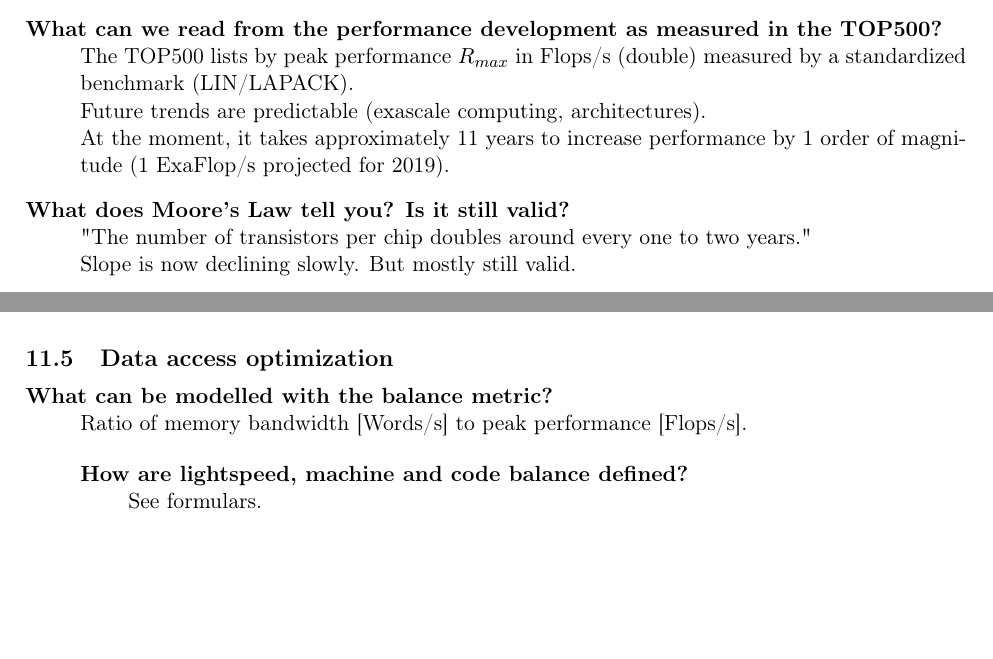
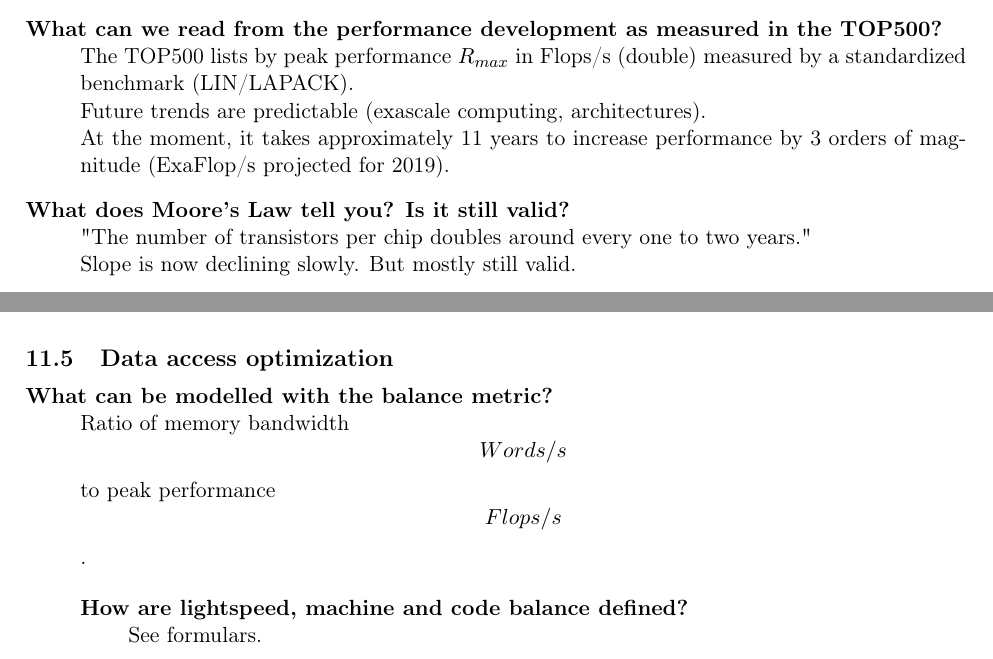
Before and after one commit to stv0g/rwth-misc, a LaTeX document (hpc_summary.tex): two parts of pages 6 and 14 of 22, joined at a grey line, cut so that both start at the same text, the shorter picture padded with empty space. Compiled offline with pdfLaTeX.

Commit message:
fixed performance trend (1 -> 3 order magnitudes)

```diff
--- a/hpc_summary.tex
+++ b/hpc_summary.tex
@@ -359,8 +359,8 @@ See \texttt{man bsub}.
 	\item[What can we read from the performance development as measured in the
         TOP500?] The TOP500 lists by peak performance $R_{max}$ in Flops/s (double) measured by a standardized benchmark (LIN/LAPACK). \\
 	Future trends are predictable (exascale computing, architectures).\\
-    At the moment, it takes approximately 11 years to increase performance by 1
-    order of magnitude (1 ExaFlop/s projected for 2019).
+    	At the moment, it takes approximately 11 years to increase performance by 3
+    	orders of magnitude (ExaFlop/s projected for 2019).
 
 	\item[What does Moore's Law tell you? Is it still valid?] "The number of transistors per chip doubles around every one to two years." \\
 	Slope is now declining slowly. But mostly still valid.
@@ -673,7 +671,7 @@ See \texttt{man bsub}.
 \subsection{Data access optimization}
 
 \begin{description}[style=nextline]
-	\item[What can be modelled with the balance metric?] Ratio of memory bandwidth [Words/s] to peak performance [Flops/s].
+	\item[What can be modelled with the balance metric?] Ratio of memory bandwidth \[Words/s\] to peak performance \[Flops/s\].
 
 	\begin{description}[style=nextline]
 		\item[How are lightspeed, machine and code balance defined?] See formulars.
```
Also changed, not shown: hpc_summary.tex (8 more changed lines).
